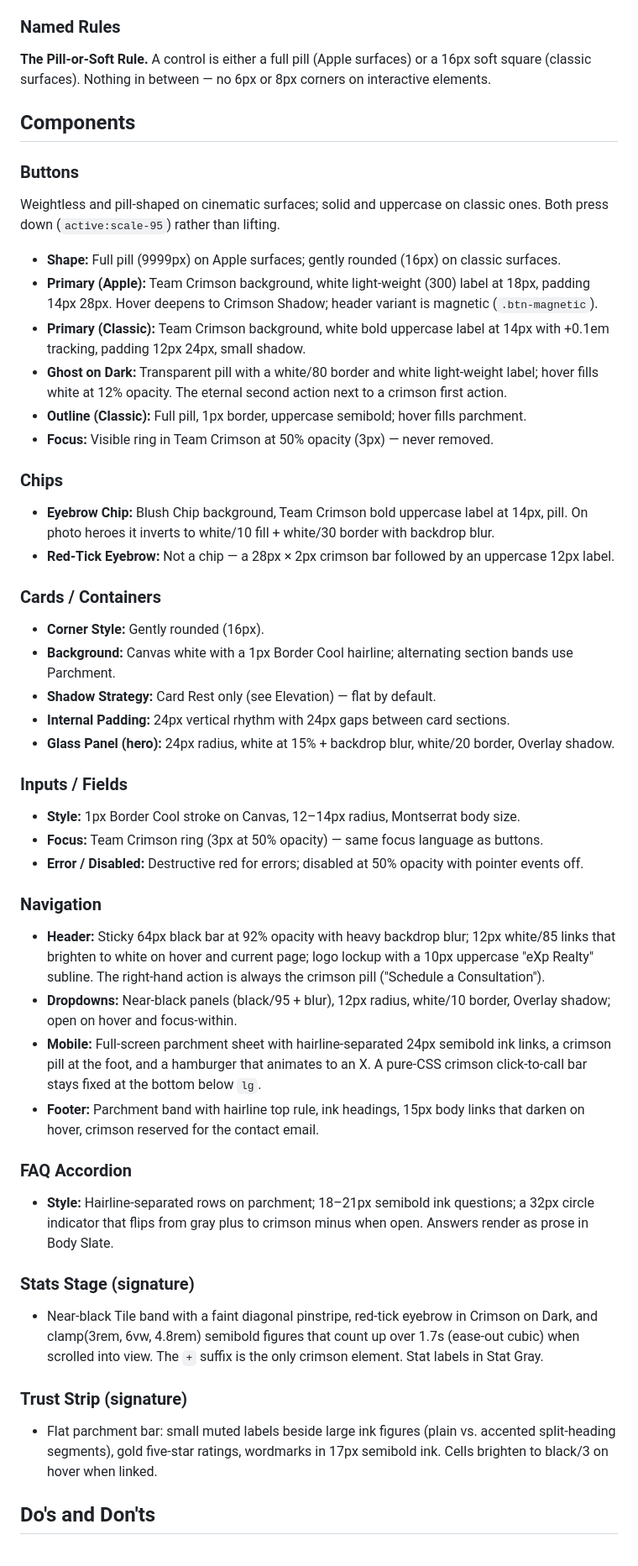
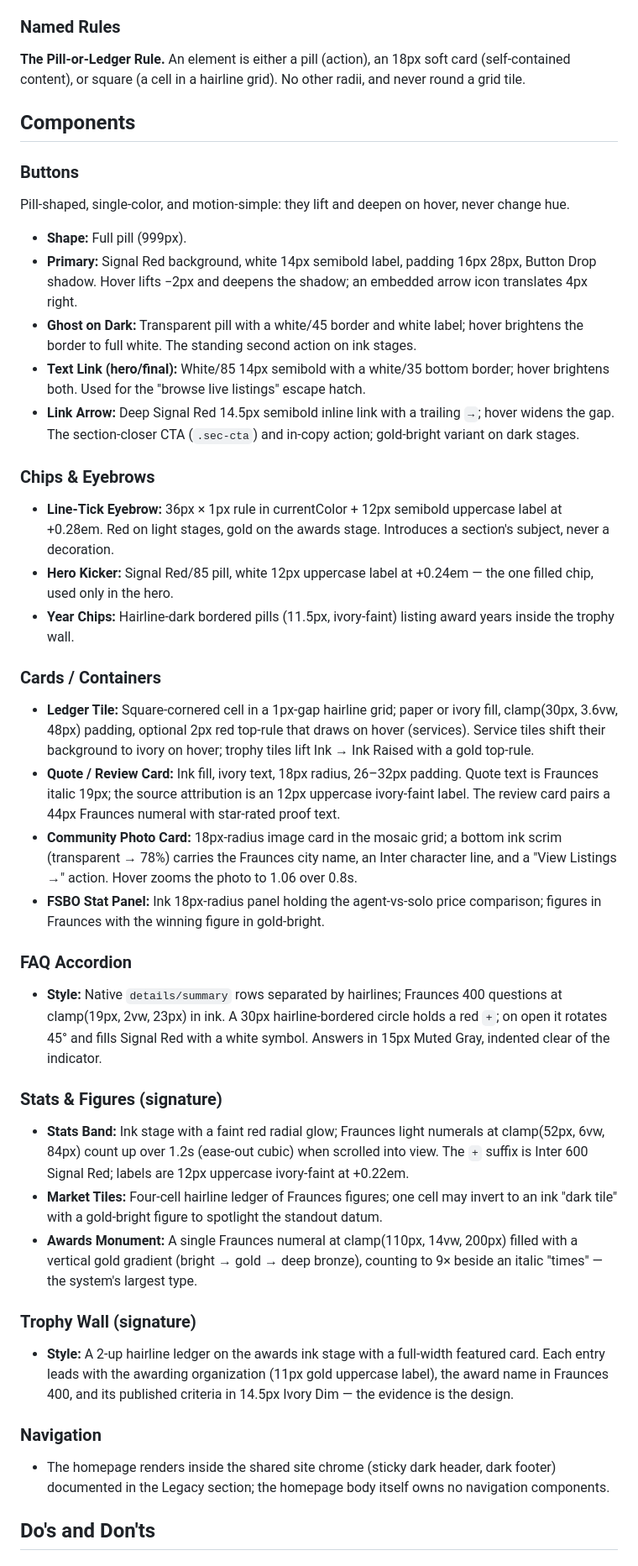
Before and after one commit to Bonobo791/the-lippincott-team, a Markdown page: DESIGN.md, the part around one of its changes. Shown at 84% size. Rendered like a GitHub page.

```diff
--- a/DESIGN.md
+++ b/DESIGN.md
@@ -176,48 +181,41 @@ Two corner languages coexist by voice. Classic surfaces use soft-squared corners
 
 ### Named Rules
-**The Pill-or-Soft Rule.** A control is either a full pill (Apple surfaces) or a 16px soft square (classic surfaces). Nothing in between — no 6px or 8px corners on interactive elements.
+**The Pill-or-Ledger Rule.** An element is either a pill (action), an 18px soft card (self-contained content), or square (a cell in a hairline grid). No other radii, and never round a grid tile.
 
 ## Components
 
 ### Buttons
-Weightless and pill-shaped on cinematic surfaces; solid and uppercase on classic ones. Both press down (`active:scale-95`) rather than lifting.
-- **Shape:** Full pill (9999px) on Apple surfaces; gently rounded (16px) on classic surfaces.
-- **Primary (Apple):** Team Crimson background, white light-weight (300) label at 18px, padding 14px 28px. Hover deepens to Crimson Shadow; header variant is magnetic (`.btn-magnetic`).
-- **Primary (Classic):** Team Crimson background, white bold uppercase label at 14px with +0.1em tracking, padding 12px 24px, small shadow.
-- **Ghost on Dark:** Transparent pill with a white/80 border and white light-weight label; hover fills white at 12% opacity. The eternal second action next to a crimson first action.
-- **Outline (Classic):** Full pill, 1px border, uppercase semibold; hover fills parchment.
-- **Focus:** Visible ring in Team Crimson at 50% opacity (3px) — never removed.
+Pill-shaped, single-color, and motion-simple: they lift and deepen on hover, never change hue.
+- **Shape:** Full pill (999px).
+- **Primary:** Signal Red background, white 14px semibold label, padding 16px 28px, Button Drop shadow. Hover lifts −2px and deepens the shadow; an embedded arrow icon translates 4px right.
+- **Ghost on Dark:** Transparent pill with a white/45 border and white label; hover brightens the border to full white. The standing second action on ink stages.
+- **Text Link (hero/final):** White/85 14px semibold with a white/35 bottom border; hover brightens both. Used for the "browse live listings" escape hatch.
+- **Link Arrow:** Deep Signal Red 14.5px semibold inline link with a trailing `→`; hover widens the gap. The section-closer CTA (`.sec-cta`) and in-copy action; gold-bright variant on dark stages.
 
-### Chips
-- **Eyebrow Chip:** Blush Chip background, Team Crimson bold uppercase label at 14px, pill. On photo heroes it inverts to white/10 fill + white/30 border with backdrop blur.
-- **Red-Tick Eyebrow:** Not a chip — a 28px × 2px crimson bar followed by an uppercase 12px label.
+### Chips & Eyebrows
+- **Line-Tick Eyebrow:** 36px × 1px rule in currentColor + 12px semibold uppercase label at +0.28em. Red on light stages, gold on the awards stage. Introduces a section's subject, never a decoration.
+- **Hero Kicker:** Signal Red/85 pill, white 12px uppercase label at +0.24em — the one filled chip, used only in the hero.
+- **Year Chips:** Hairline-dark bordered pills (11.5px, ivory-faint) listing award years inside the trophy wall.
 
 ### Cards / Containers
-- **Corner Style:** Gently rounded (16px).
-- **Background:** Canvas white with a 1px Border Cool hairline; alternating section bands use Parchment.
-- **Shadow Strategy:** Card Rest only (see Elevation) — flat by default.
-- **Internal Padding:** 24px vertical rhythm with 24px gaps between card sections.
-- **Glass Panel (hero):** 24px radius, white at 15% + backdrop blur, white/20 border, Overlay shadow.
+- **Ledger Tile:** Square-cornered cell in a 1px-gap hairline grid; paper or ivory fill, clamp(30px, 3.6vw, 48px) padding, optional 2px red top-rule that draws on hover (services). Service tiles shift their background to ivory on hover; trophy tiles lift Ink → Ink Raised with a gold top-rule.
+- **Quote / Review Card:** Ink fill, ivory text, 18px radius, 26–32px padding. Quote text is Fraunces italic 19px; the source attribution is an 12px uppercase ivory-faint label. The review card pairs a 44px Fraunces numeral with star-rated proof text.
+- **Community Photo Card:** 18px-radius image card in the mosaic grid; a bottom ink scrim (transparent → 78%) carries the Fraunces city name, an Inter character line, and a "View Listings →" action. Hover zooms the photo to 1.06 over 0.8s.
+- **FSBO Stat Panel:** Ink 18px-radius panel holding the agent-vs-solo price comparison; figures in Fraunces with the winning figure in gold-bright.
 
-### Inputs / Fields
-- **Style:** 1px Border Cool stroke on Canvas, 12–14px radius, Montserrat body size.
-- **Focus:** Team Crimson ring (3px at 50% opacity) — same focus language as buttons.
-- **Error / Disabled:** Destructive red for errors; disabled at 50% opacity with pointer events off.
+### FAQ Accordion
+- **Style:** Native `details/summary` rows separated by hairlines; Fraunces 400 questions at clamp(19px, 2vw, 23px) in ink. A 30px hairline-bordered circle holds a red `+`; on open it rotates 45° and fills Signal Red with a white symbol. Answers in 15px Muted Gray, indented clear of the indicator.
+
+### Stats & Figures (signature)
+- **Stats Band:** Ink stage with a faint red radial glow; Fraunces light numerals at clamp(52px, 6vw, 84px) count up over 1.2s (ease-out cubic) when scrolled into view. The `+` suffix is Inter 600 Signal Red; labels are 12px uppercase ivory-faint at +0.22em.
+- **Market Tiles:** Four-cell hairline ledger of Fraunces figures; one cell may invert to an ink "dark tile" with a gold-bright figure to spotlight the standout datum.
+- **Awards Monument:** A single Fraunces numeral at clamp(110px, 14vw, 200px) filled with a vertical gold gradient (bright → gold → deep bronze), counting to 9× beside an italic "times" — the system's largest type.
+
+### Trophy Wall (signature)
+- **Style:** A 2-up hairline ledger on the awards ink stage with a full-width featured card. Each entry leads with the awarding organization (11px gold uppercase label), the award name in Fraunces 400, and its published criteria in 14.5px Ivory Dim — the evidence is the design.
 
 ### Navigation
-- **Header:** Sticky 64px black bar at 92% opacity with heavy backdrop blur; 12px white/85 links that brighten to white on hover and current page; logo lockup with a 10px uppercase "eXp Realty" subline. The right-hand action is always the crimson pill ("Schedule a Consultation").
-- **Dropdowns:** Near-black panels (black/95 + blur), 12px radius, white/10 border, Overlay shadow; open on hover and focus-within.
-- **Mobile:** Full-screen parchment sheet with hairline-separated 24px semibold ink links, a crimson pill at the foot, and a hamburger that animates to an X. A pure-CSS crimson click-to-call bar stays fixed at the bottom below `lg`.
-- **Footer:** Parchment band with hairline top rule, ink headings, 15px body links that darken on hover, crimson reserved for the contact email.
-
-### FAQ Accordion
-- **Style:** Hairline-separated rows on parchment; 18–21px semibold ink questions; a 32px circle indicator that flips from gray plus to crimson minus when open. Answers render as prose in Body Slate.
-
-### Stats Stage (signature)
-- Near-black Tile band with a faint diagonal pinstripe, red-tick eyebrow in Crimson on Dark, and clamp(3rem, 6vw, 4.8rem) semibold figures that count up over 1.7s (ease-out cubic) when scrolled into view. The `+` suffix is the only crimson element. Stat labels in Stat Gray.
-
-### Trust Strip (signature)
-- Flat parchment bar: small muted labels beside large ink figures (plain vs. accented split-heading segments), gold five-star ratings, wordmarks in 17px semibold ink. Cells brighten to black/3 on hover when linked.
+- The homepage renders inside the shared site chrome (sticky dark header, dark footer) documented in the Legacy section; the homepage body itself owns no navigation components.
 
 ## Do's and Don'ts
 
```
Also changed, not shown: other parts of DESIGN.md (+134 -117 lines), AGENTS.md (+16 -12 lines).
